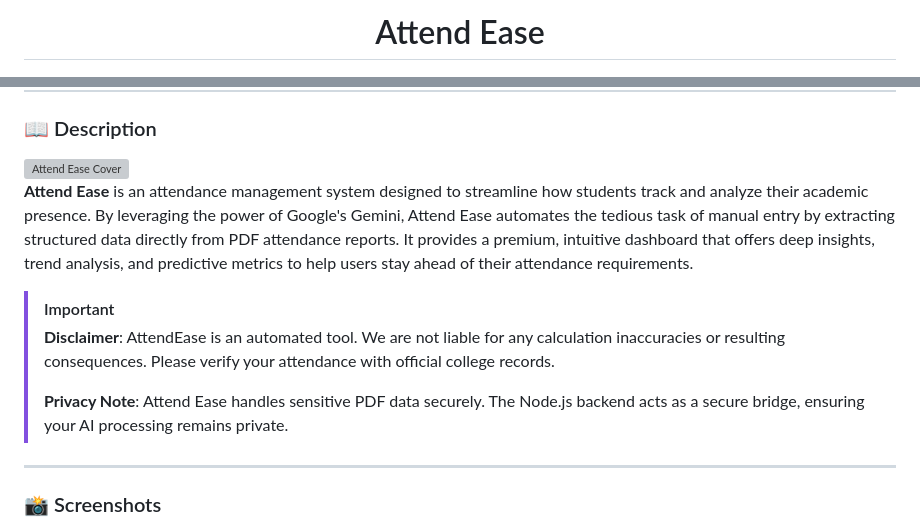
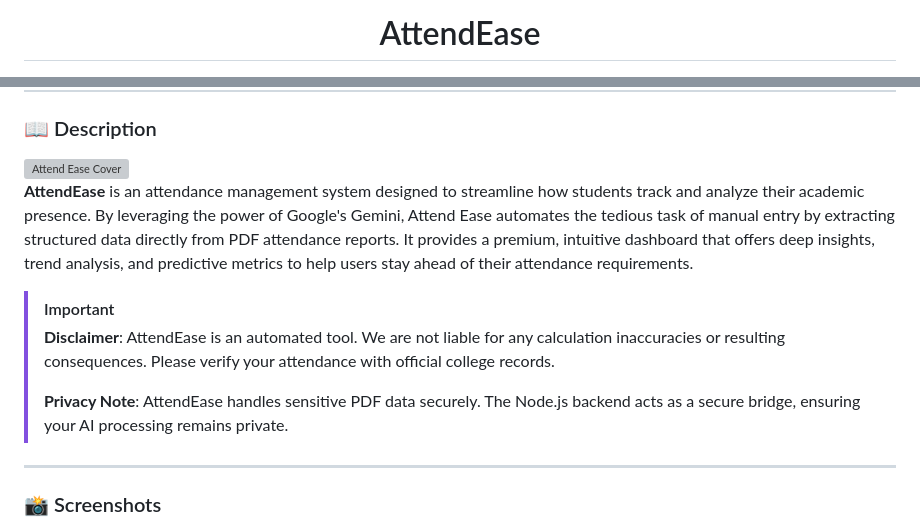
Before and after one commit to PaRth0566/AttendEase, a Markdown page: README.md, 2 parts joined by grey strips. Drawn GitHub-style; grey boxes are pictures that could not be loaded.

Commit message:
Refactor branding in README.md
Updated branding from 'Attend Ease' to 'AttendEase' for consistency.

```diff
--- a/README.md
+++ b/README.md
@@ -1,5 +1,5 @@
 <div align="center">
-  <h1>Attend Ease</h1>
+  <h1>AttendEase</h1>
   <img src="assets/icon/app_icon2.png" alt="Attend Ease Logo" width="120" height="120" /><br /><br />
 <a href="https://github.com/PaRth0566/AttendEase/releases"><img src="https://img.shields.io/badge/Download-APK-2D80EC?logo=android" width="226" ></a> &nbsp&nbsp&nbsp&nbsp
 <a href="https://attendease-cbc6f.web.app"><img src="https://img.shields.io/badge/Open_Web-APP-ff9a00?logo=firebase&logoColor=FFCA28" width="230"></a><br><br>
@@ -12,12 +12,12 @@
 <img src="assets/cover.png" alt="Attend Ease Cover" width="100%" />
 
 
-**Attend Ease** is an attendance management system designed to streamline how students track and analyze their academic presence. By leveraging the power of Google's Gemini, Attend Ease automates the tedious task of manual entry by extracting structured data directly from PDF attendance reports. It provides a premium, intuitive dashboard that offers deep insights, trend analysis, and predictive metrics to help users stay ahead of their attendance requirements.
+**AttendEase** is an attendance management system designed to streamline how students track and analyze their academic presence. By leveraging the power of Google's Gemini, Attend Ease automates the tedious task of manual entry by extracting structured data directly from PDF attendance reports. It provides a premium, intuitive dashboard that offers deep insights, trend analysis, and predictive metrics to help users stay ahead of their attendance requirements.
 
 > [!IMPORTANT]
 > **Disclaimer**: AttendEase is an automated tool. We are not liable for any calculation inaccuracies or resulting consequences. Please verify your attendance with official college records.
 >
-> **Privacy Note**: Attend Ease handles sensitive PDF data securely. The Node.js backend acts as a secure bridge, ensuring your AI processing remains private.
+> **Privacy Note**: AttendEase handles sensitive PDF data securely. The Node.js backend acts as a secure bridge, ensuring your AI processing remains private.
 
 
 ---
```
